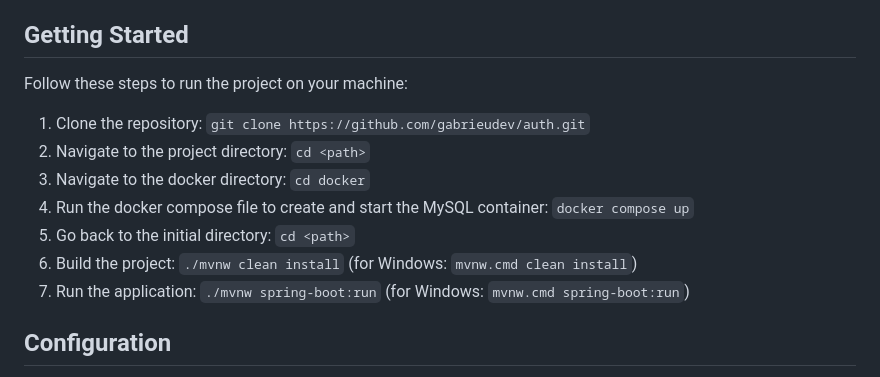
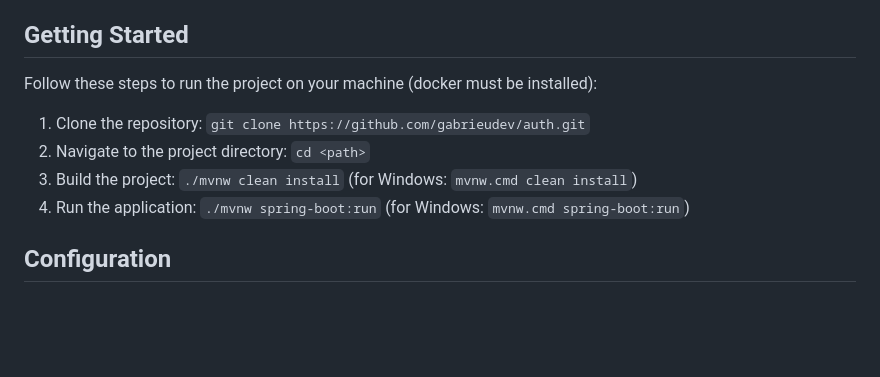
Before and after one commit to gabrieudev/auth, a Markdown page: README.md, the part around the change. Rendered like a GitHub page; blank space fills up the shorter version.

```diff
--- a/README.md
+++ b/README.md
@@ -45,15 +45,12 @@ This project was created to facilitate the process of user authentication and au
 
 ## Getting Started
 
-Follow these steps to run the project on your machine:
+Follow these steps to run the project on your machine (docker must be installed):
 
 1. Clone the repository: `git clone https://github.com/gabrieudev/auth.git`
 2. Navigate to the project directory: `cd <path>`
-3. Navigate to the docker directory: `cd docker`
-4. Run the docker compose file to create and start the MySQL container: `docker compose up`
-5. Go back to the initial directory: `cd <path>`
-6. Build the project: `./mvnw clean install` (for Windows: `mvnw.cmd clean install`)
-7. Run the application: `./mvnw spring-boot:run` (for Windows: `mvnw.cmd spring-boot:run`)
+3. Build the project: `./mvnw clean install` (for Windows: `mvnw.cmd clean install`)
+4. Run the application: `./mvnw spring-boot:run` (for Windows: `mvnw.cmd spring-boot:run`)
 
 ## Configuration
 
```
Also changed, not shown: README.pt-br.md (+3 -6 lines).
